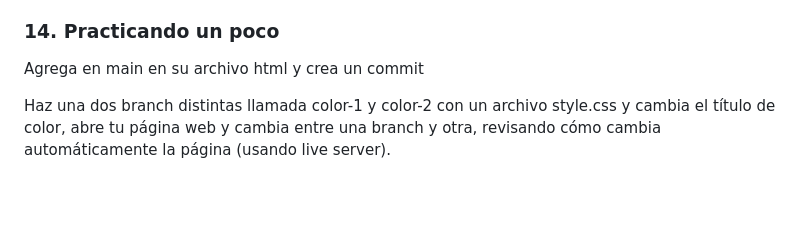
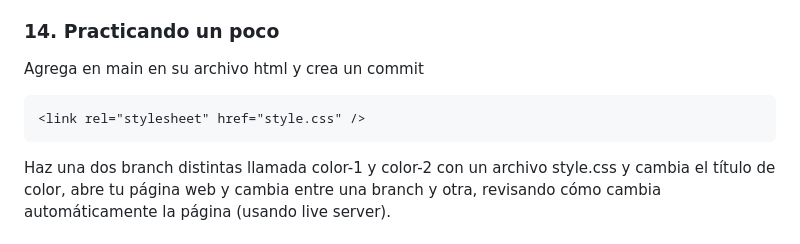
Before and after one commit to trelert/GithubPractice, a Markdown page: README.md, the part around the change. GitHub-like rendering; blank space fills up the shorter version.

Commit message:
Actualicé paso 14
Agregué el markdown necesario para la linea de HTML en el paso 14

````diff
--- a/README.md
+++ b/README.md
@@ -161,8 +161,9 @@ Si la branch ya no se va a utilizar se puede eliminar, hay distintos flujos de t
 ### 14. Practicando un poco
 
 Agrega en main en su archivo html y crea un commit
+``` html
 <link rel="stylesheet" href="style.css" />
-
+```
 Haz una dos branch distintas llamada color-1 y color-2 con un archivo style.css y cambia el título de color, abre tu página web y cambia entre una branch y otra, revisando cómo cambia automáticamente la página (usando live server).
 
 ### A. Resolución de conflictos
````
